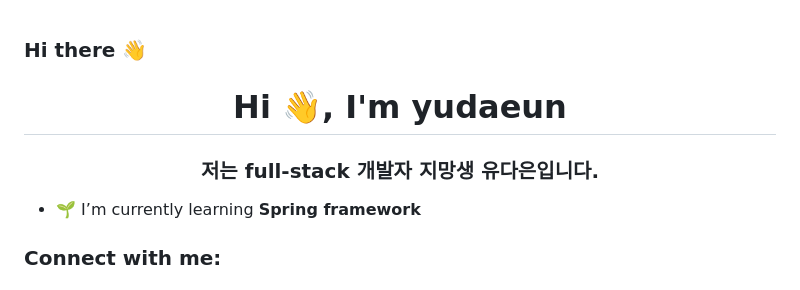
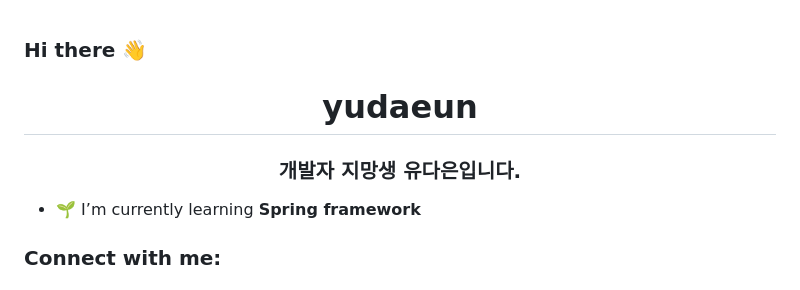
Before and after one commit to yudaeun03/yudaeun03, a Markdown page: README.md, the part around the change. GitHub-like rendering.

```diff
--- a/README.md
+++ b/README.md
@@ -1,7 +1,7 @@
 ### Hi there 👋
 
-<h1 align="center">Hi 👋, I'm yudaeun</h1>
-<h3 align="center">저는 full-stack 개발자 지망생 유다은입니다.</h3>
+<h1 align="center">yudaeun</h1>
+<h3 align="center">개발자 지망생 유다은입니다.</h3>
 
 - 🌱 I’m currently learning **Spring framework**
 
```
